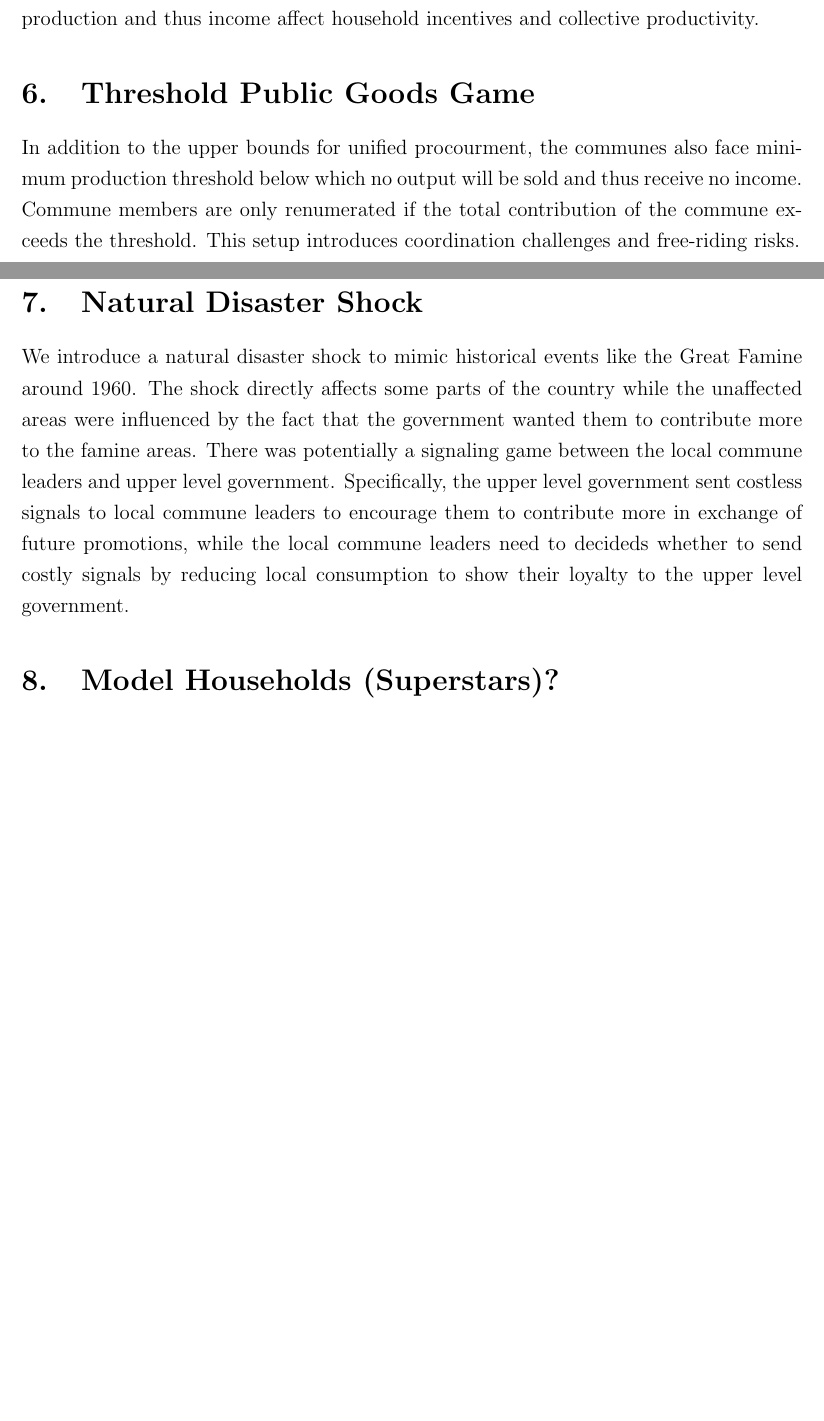
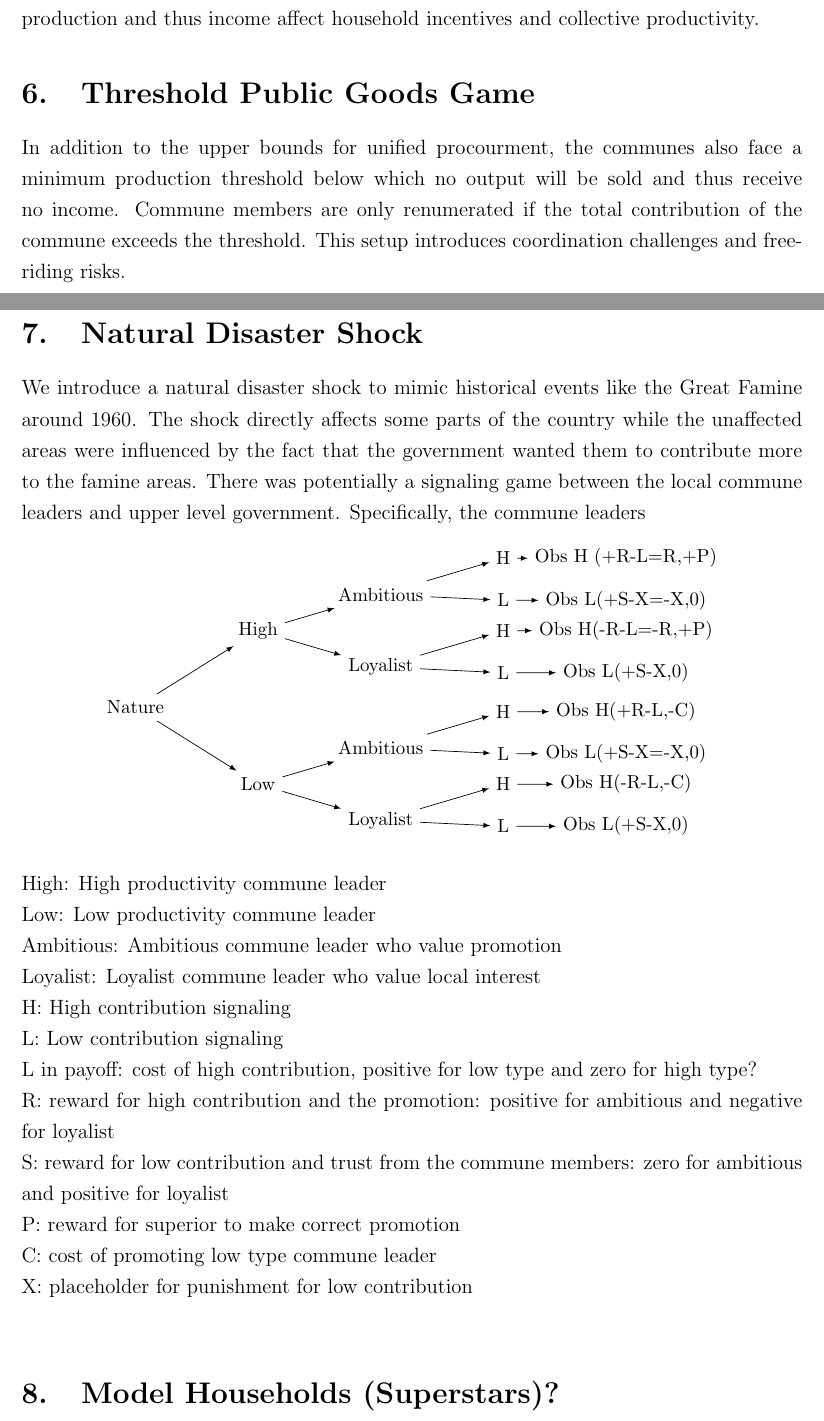
Before and after one commit to liminglin98/Network-Games-and-Agricultural-Collectivization-in-China, a LaTeX paper (Network Games and Agricultural Collectivization in China.tex): two parts of pages 2 and 3 of 3 before the commit and two parts of pages 2 and 3 of 4 after it, joined at a grey line, cut so that both start at the same text, the shorter picture padded with empty space. Compiled offline with pdfLaTeX.

Commit message:
first version of payoff tree for natural disaster case

```diff
--- a/Network Games and Agricultural Collectivization in China.tex
+++ b/Network Games and Agricultural Collectivization in China.tex
@@ -7,6 +7,8 @@
 \usepackage{setspace}
 \usepackage{enumitem}
 \usepackage{natbib}
+\usepackage{tikz}
+\usetikzlibrary{trees}
 \titleformat{\section}{\normalfont\Large\bfseries}{\thesection.}{1em}{}
 \titleformat{\subsection}{\normalfont\large\bfseries}{\thesubsection.}{1em}{}
 
@@ -46,11 +48,74 @@ We move to a large network setting where each household only knows its own numbe
 We incorporate the unified purchase and sale policy under which the government sets a fixed quota and price for grain procurement. We analyze how this upper bounds on production and thus income affect household incentives and collective productivity.
 
 \section{Threshold Public Goods Game}
-In addition to the upper bounds for unified procourment, the communes also face minimum production threshold below which no output will be sold and thus receive no income. Commune members are only renumerated if the total contribution of the commune exceeds the threshold. This setup introduces coordination challenges and free-riding risks.
+In addition to the upper bounds for unified procourment, the communes also face a minimum production threshold below which no output will be sold and thus receive no income. Commune members are only renumerated if the total contribution of the commune exceeds the threshold. This setup introduces coordination challenges and free-riding risks.
 
 \section{Natural Disaster Shock}
-We introduce a natural disaster shock to mimic historical events like the Great Famine around 1960. The shock directly affects some parts of the country while the unaffected areas were influenced by the fact that the government wanted them to contribute more to the famine areas. There was potentially a signaling game between the local commune leaders and upper level government. Specifically, the upper level government sent costless signals to local commune leaders to encourage them to contribute more in exchange of future promotions, while the local commune leaders need to decideds whether to send costly signals by reducing local consumption to show their loyalty to the upper level government.
+We introduce a natural disaster shock to mimic historical events like the Great Famine around 1960. The shock directly affects some parts of the country while the unaffected areas were influenced by the fact that the government wanted them to contribute more to the famine areas. There was potentially a signaling game between the local commune leaders and upper level government. Specifically, the commune leaders
+\begin{center}
+    \begin{tikzpicture}[
+      grow=right,
+      level distance=25mm,
+      sibling distance=10mm,
+      every node/.style={font=\small, align=center},
+      edge from parent/.style={draw, -latex}
+    ]
 
+    % Root node
+    \node {Nature}
+      % High productivity branch
+      child [yshift=5em] {node {High}
+        child [yshift=3em] {node {Ambitious}
+          child [yshift=3em] {node {H}
+            child {node {Obs H (+R-L=R,+P)}}
+          }
+          child [yshift=-1.5em] {node {L}
+            child {node {Obs L(+S-X=-X,0)}}
+          }
+        }
+        child [yshift=-3em] {node {Loyalist}
+          child [yshift=3em] {node {H}
+            child {node {Obs H(-R-L=-R,+P)}}
+          }
+          child [yshift=-1.5em] {node {L}
+            child {node {Obs L(+S-X,0)}}
+          }
+        }
+      }
+      % Low productivity branch
+      child [yshift=-5em] {node {Low}
+        child [yshift=3em] {node {Ambitious}
+          child [yshift=3em] {node {H}
+            child {node {Obs H(+R-L,-C)}}
+          }
+          child [yshift=-1.5em] {node {L}
+            child {node {Obs L(+S-X=-X,0)}}
+          }
+        }
+        child [yshift=-3em] {node {Loyalist}
+          child [yshift=3em] {node {H}
+            child {node {Obs H(-R-L,-C)}}
+          }
+          child [yshift=-1.5em] {node {L}
+            child {node {Obs L(+S-X,0)}}
+          }
+        }
+      };
+
+    \end{tikzpicture}
+    \end{center}
+High: High productivity commune leader\\
+Low: Low productivity commune leader\\
+Ambitious: Ambitious commune leader who value promotion \\
+Loyalist: Loyalist commune leader who value local interest\\
+H: High contribution signaling\\
+L: Low contribution signaling\\
+L in payoff: cost of high contribution, positive for low type and zero for high type?\\
+R: reward for high contribution and the promotion: positive for ambitious and negative for loyalist\\
+S: reward for low contribution and trust from the commune members: zero for ambitious and positive for loyalist\\
+P: reward for superior to make correct promotion\\
+C: cost of promoting low type commune leader\\
+X: placeholder for punishment for low contribution\\
 \section{Model Households (Superstars)?}
 We model highly visible but powerless households whose high effort levels influence others through social norms and imitation, rather than through redistribution authority. This extension is implemented using a scale-free network with behavioral spillovers from the central node.
 
```
Also changed, not shown: Network Games and Agricultural Collectivization in China.pdf.
